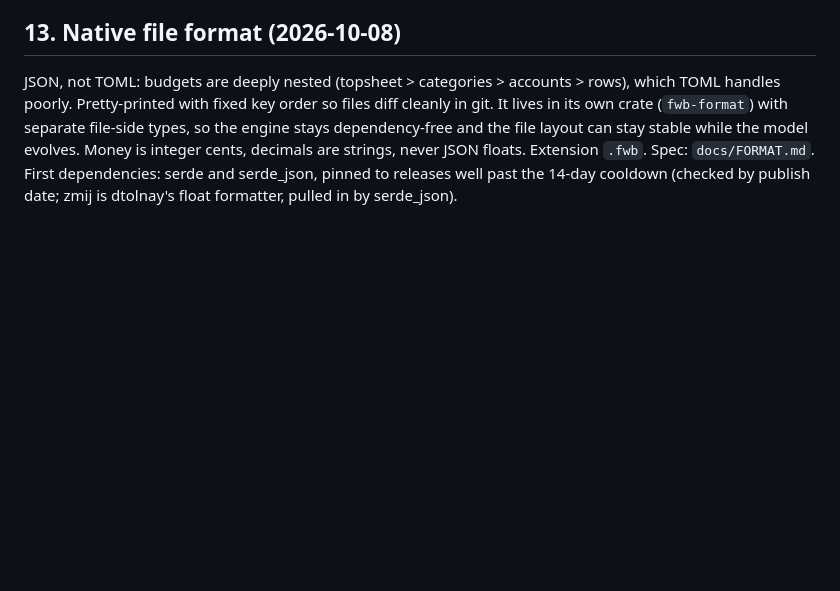
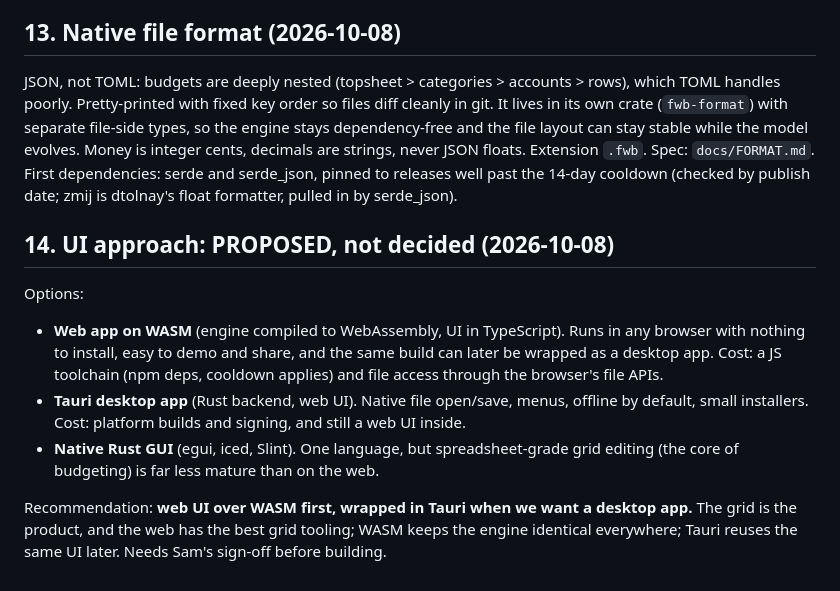
Before and after one commit to method-production-suite/method-budget, a Markdown page: docs/decisions.md, the part around the change. GitHub-like rendering; blank space fills up the shorter version.

Commit message:
Decisions: UI approach proposal (pending Sam)
Co-Authored-By: Claude Opus 5.5 <noreply@anthropic.com>

```diff
--- a/docs/decisions.md
+++ b/docs/decisions.md
@@ -113,3 +113,19 @@ integer cents, decimals are strings, never JSON floats. Extension `.fwb`. Spec:
 `docs/FORMAT.md`. First dependencies: serde and serde_json, pinned to releases well past
 the 14-day cooldown (checked by publish date; zmij is dtolnay's float formatter, pulled in
 by serde_json).
+
+## 14. UI approach: PROPOSED, not decided (2026-10-08)
+
+Options:
+- **Web app on WASM** (engine compiled to WebAssembly, UI in TypeScript). Runs in any
+  browser with nothing to install, easy to demo and share, and the same build can later be
+  wrapped as a desktop app. Cost: a JS toolchain (npm deps, cooldown applies) and file access
+  through the browser's file APIs.
+- **Tauri desktop app** (Rust backend, web UI). Native file open/save, menus, offline by
+  default, small installers. Cost: platform builds and signing, and still a web UI inside.
+- **Native Rust GUI** (egui, iced, Slint). One language, but spreadsheet-grade grid editing
+  (the core of budgeting) is far less mature than on the web.
+
+Recommendation: **web UI over WASM first, wrapped in Tauri when we want a desktop app.**
+The grid is the product, and the web has the best grid tooling; WASM keeps the engine
+identical everywhere; Tauri reuses the same UI later. Needs Sam's sign-off before building.
```
